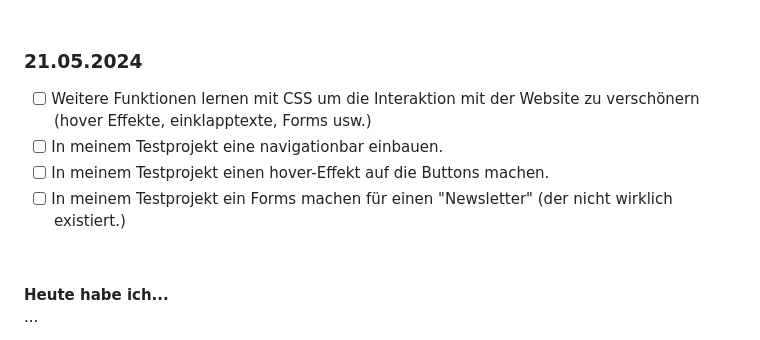
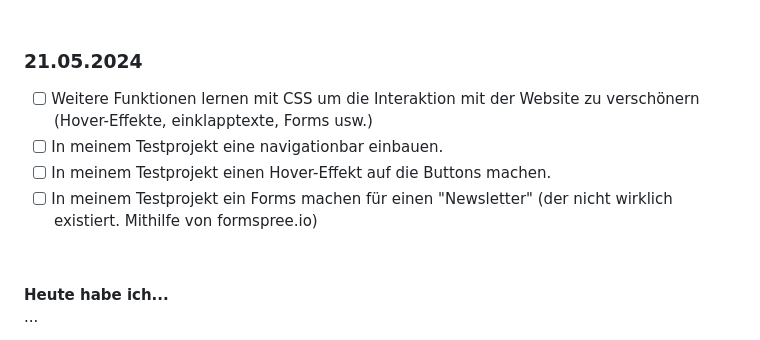
Before and after one commit to Fynn8962/Lern-Periode-5, a Markdown page: readme.md, the part around the change. GitHub-like rendering.

```diff
--- a/readme.md
+++ b/readme.md
@@ -84,10 +84,10 @@ Ich habe aus dem Modul 293 den Auftrag 7707 erledigt über das Thema Urheberrech
 
 ### 21.05.2024
 
-- [ ] Weitere Funktionen lernen mit CSS um die Interaktion mit der Website zu verschönern (hover Effekte, einklapptexte, Forms usw.)
+- [ ] Weitere Funktionen lernen mit CSS um die Interaktion mit der Website zu verschönern (Hover-Effekte, einklapptexte, Forms usw.)
 - [ ] In meinem Testprojekt eine navigationbar einbauen.
-- [ ] In meinem Testprojekt einen hover-Effekt auf die Buttons machen.
-- [ ] In meinem Testprojekt ein Forms machen für einen "Newsletter" (der nicht wirklich existiert.)
+- [ ] In meinem Testprojekt einen Hover-Effekt auf die Buttons machen.
+- [ ] In meinem Testprojekt ein Forms machen für einen "Newsletter" (der nicht wirklich existiert. Mithilfe von formspree.io)
 
 &nbsp;
 
```
